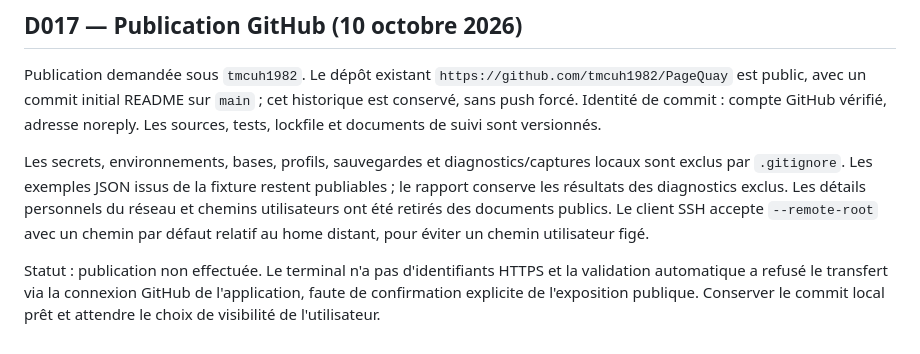
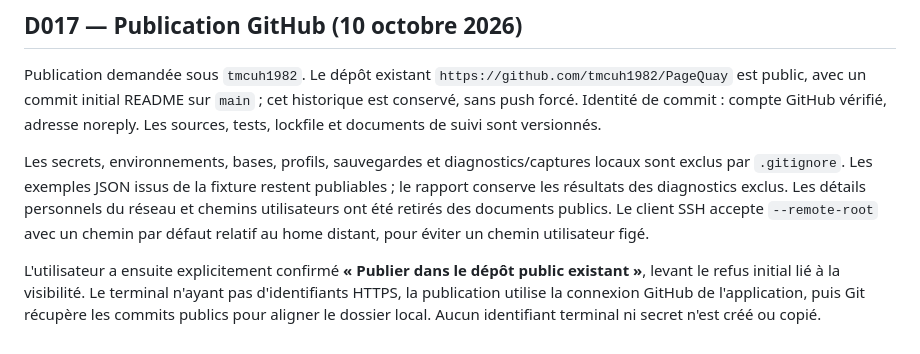
Before and after one commit to tmcuh1982/PageQuay, a Markdown page: decisions.md, the part around the change. Rendered like a GitHub page.

Commit message:
Record authorization to publish PageQuay publicly

```diff
--- a/decisions.md
+++ b/decisions.md
@@ -78,4 +78,4 @@ Publication demandée sous `tmcuh1982`. Le dépôt existant `https://github.com/
 
 Les secrets, environnements, bases, profils, sauvegardes et diagnostics/captures locaux sont exclus par `.gitignore`. Les exemples JSON issus de la fixture restent publiables ; le rapport conserve les résultats des diagnostics exclus. Les détails personnels du réseau et chemins utilisateurs ont été retirés des documents publics. Le client SSH accepte `--remote-root` avec un chemin par défaut relatif au home distant, pour éviter un chemin utilisateur figé.
 
-Statut : publication non effectuée. Le terminal n'a pas d'identifiants HTTPS et la validation automatique a refusé le transfert via la connexion GitHub de l'application, faute de confirmation explicite de l'exposition publique. Conserver le commit local prêt et attendre le choix de visibilité de l'utilisateur.
+L'utilisateur a ensuite explicitement confirmé **« Publier dans le dépôt public existant »**, levant le refus initial lié à la visibilité. Le terminal n'ayant pas d'identifiants HTTPS, la publication utilise la connexion GitHub de l'application, puis Git récupère les commits publics pour aligner le dossier local. Aucun identifiant terminal ni secret n'est créé ou copié.
```
Also changed, not shown: memory.md (+2 -1 lines).
